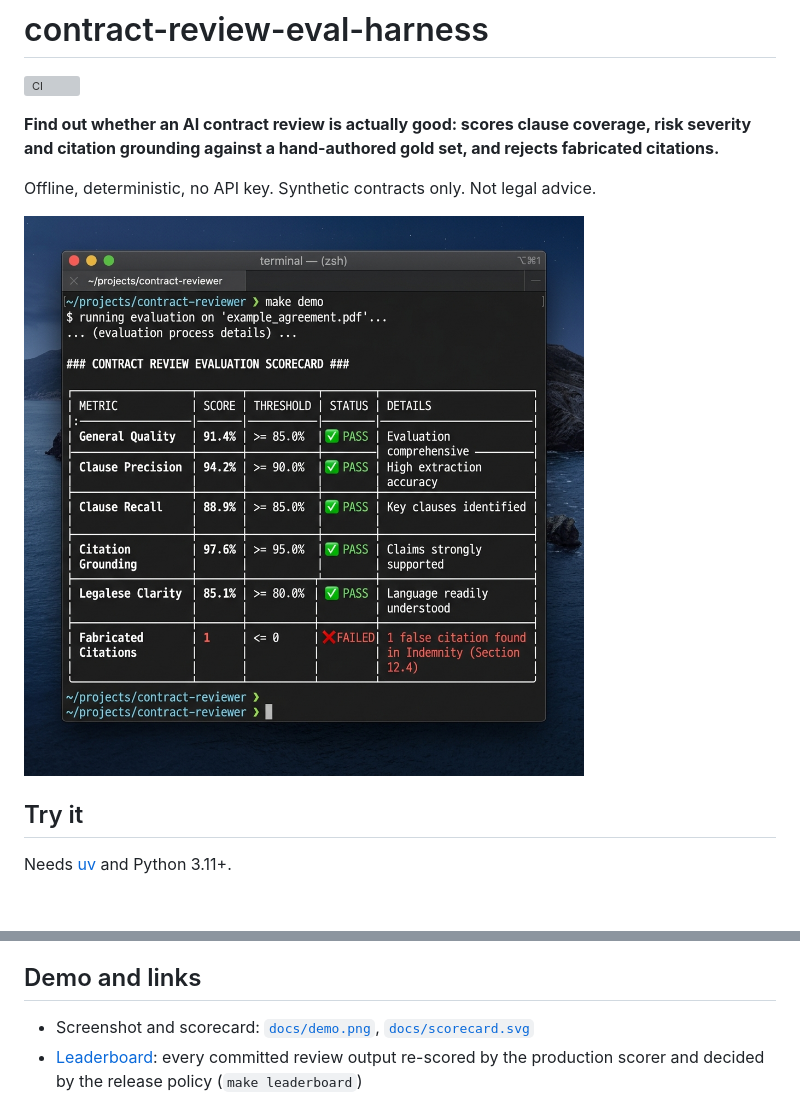
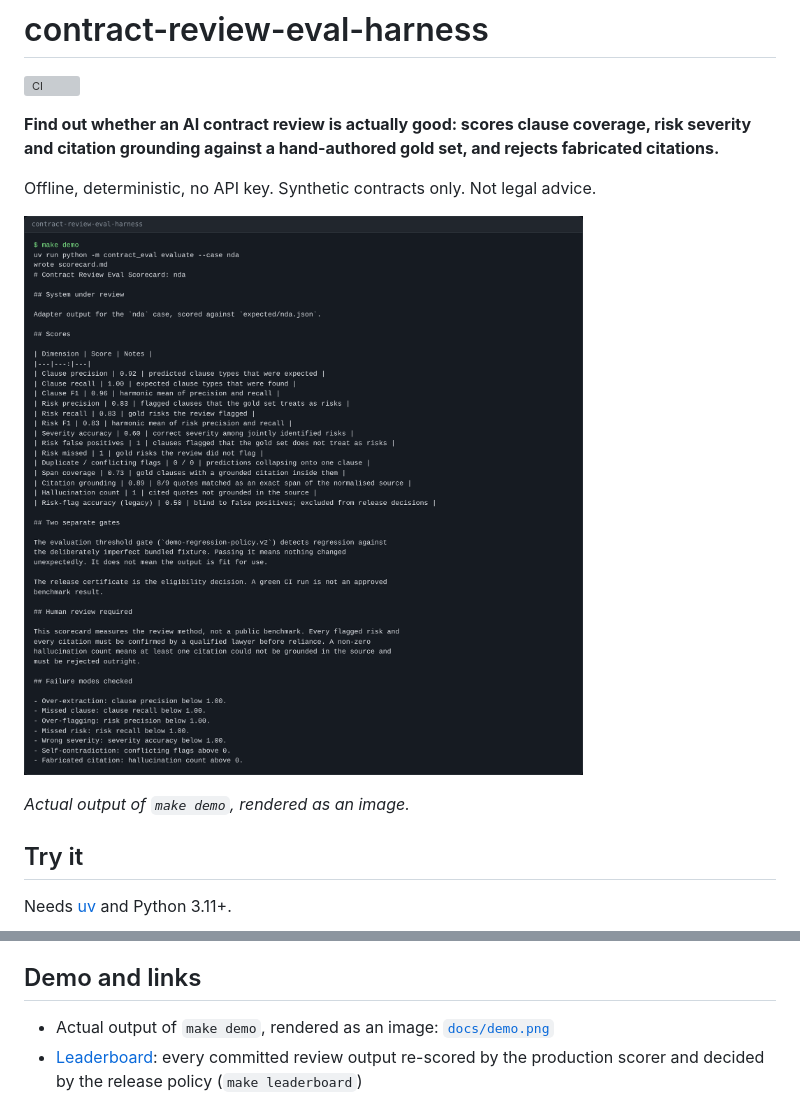
Before and after one commit to sebastianfoerste/contract-review-eval-harness, a Markdown page: README.md, 2 parts joined by grey strips. Rendered like a GitHub page; pictures changed too: docs/demo.png; blank space fills up the shorter version; grey boxes are pictures that could not be loaded.

Commit message:
docs: replace the mock demo image with the real make demo output (#45)
docs/demo.png was a generated mock of a terminal. It showed an
example_agreement.pdf, a "General Quality 91.4%" score, a "Legalese Clarity"
metric and a citation failure in "Indemnity (Section 12.4)", none of which
the harness produces.

This takes only the demo fix from #41, byte for byte, so it can ship without
the NDA answer-set changes that still await the maintainer's review:

- docs/demo.png renders the 52 lines a fresh `make demo` prints.
- `make demo` now prints the scorecard it writes, so the caption "Actual
  output of `make demo`" is literally true. The evaluate command, its gate
  and its output files are unchanged.
- The README caption and the verification-manifest label say what the
  image is.
- The stale docs/scorecard.svg (clause F1 0.91, 4/5 grounded, 8 tests) and
  its README link are removed.

Every changed line matches #41, so #41 still merges cleanly afterwards.


Claude-Session: https://claude.ai/code/session_01RWanz3Bk3eAMVfdg1RCVqp

Co-authored-by: Claude <noreply@anthropic.com>

```diff
--- a/README.md
+++ b/README.md
@@ -6,7 +6,9 @@
 
 Offline, deterministic, no API key. Synthetic contracts only. Not legal advice.
 
-![demo](docs/demo.png)
+![Actual output of make demo: the NDA scorecard](docs/demo.png)
+
+*Actual output of `make demo`, rendered as an image.*
 
 ## Try it
 
@@ -106,7 +108,7 @@ Optional live-model run (needs `uv sync --extra live` and `ANTHROPIC_API_KEY`; s
 
 ## Demo and links
 
-- Screenshot and scorecard: [`docs/demo.png`](docs/demo.png), [`docs/scorecard.svg`](docs/scorecard.svg)
+- Actual output of `make demo`, rendered as an image: [`docs/demo.png`](docs/demo.png)
 - [Leaderboard](examples/leaderboard.md): every committed review output re-scored by the production scorer and decided by the release policy (`make leaderboard`)
 - [Quickstart notebook](examples/quickstart.ipynb) [![Open In Colab](https://colab.research.google.com/assets/colab-badge.svg)](https://colab.research.google.com/github/sebastianfoerste/contract-review-eval-harness/blob/main/examples/quickstart.ipynb), no install needed
 - [Release certificate](examples/release-certificate.md)
```
Also changed, not shown: 3 other files.
